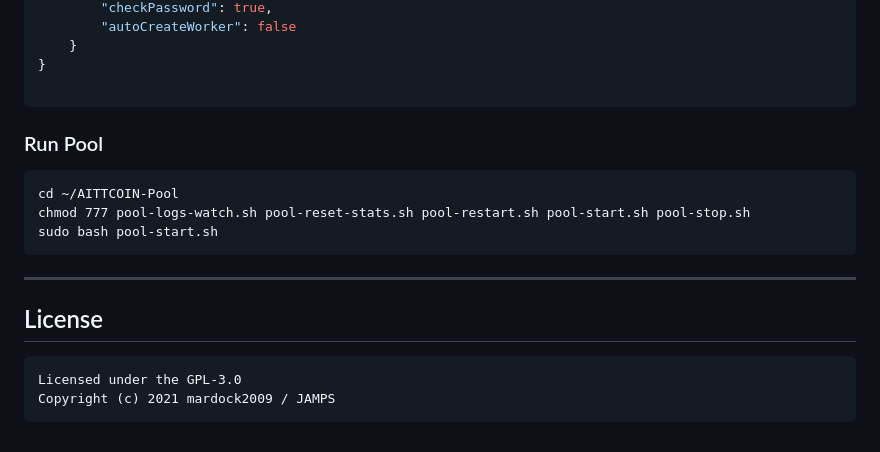
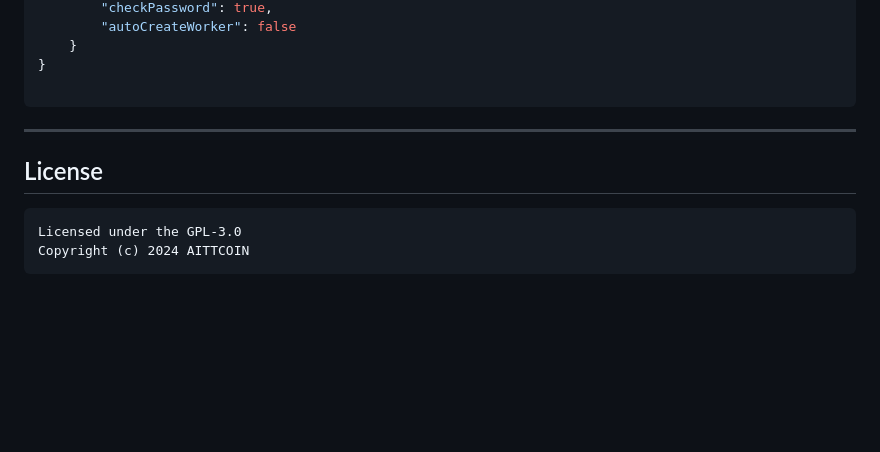
Before and after one commit to AITTCOIN/MiningPool, a Markdown page: README.md, the part around the change printed below. Drawn GitHub-style; blank space fills up the shorter version.

````diff
--- a/README.md
+++ b/README.md
@@ -229,17 +222,11 @@ Change "address": "RNs3ne88DoNEnXFTqUrj6zrYejeQpcj4jk", to your pool created wal
 
 ```
 
-### Run Pool
-
-    cd ~/AITTCOIN-Pool
-    chmod 777 pool-logs-watch.sh pool-reset-stats.sh pool-restart.sh pool-start.sh pool-stop.sh
-    sudo bash pool-start.sh
-
 
 -------
 
 ## License
 ```
 Licensed under the GPL-3.0
-Copyright (c) 2021 mardock2009 / JAMPS
+Copyright (c) 2024 AITTCOIN
 ```
````
Also changed, not shown: other parts of README.md (+27 -34 lines).
